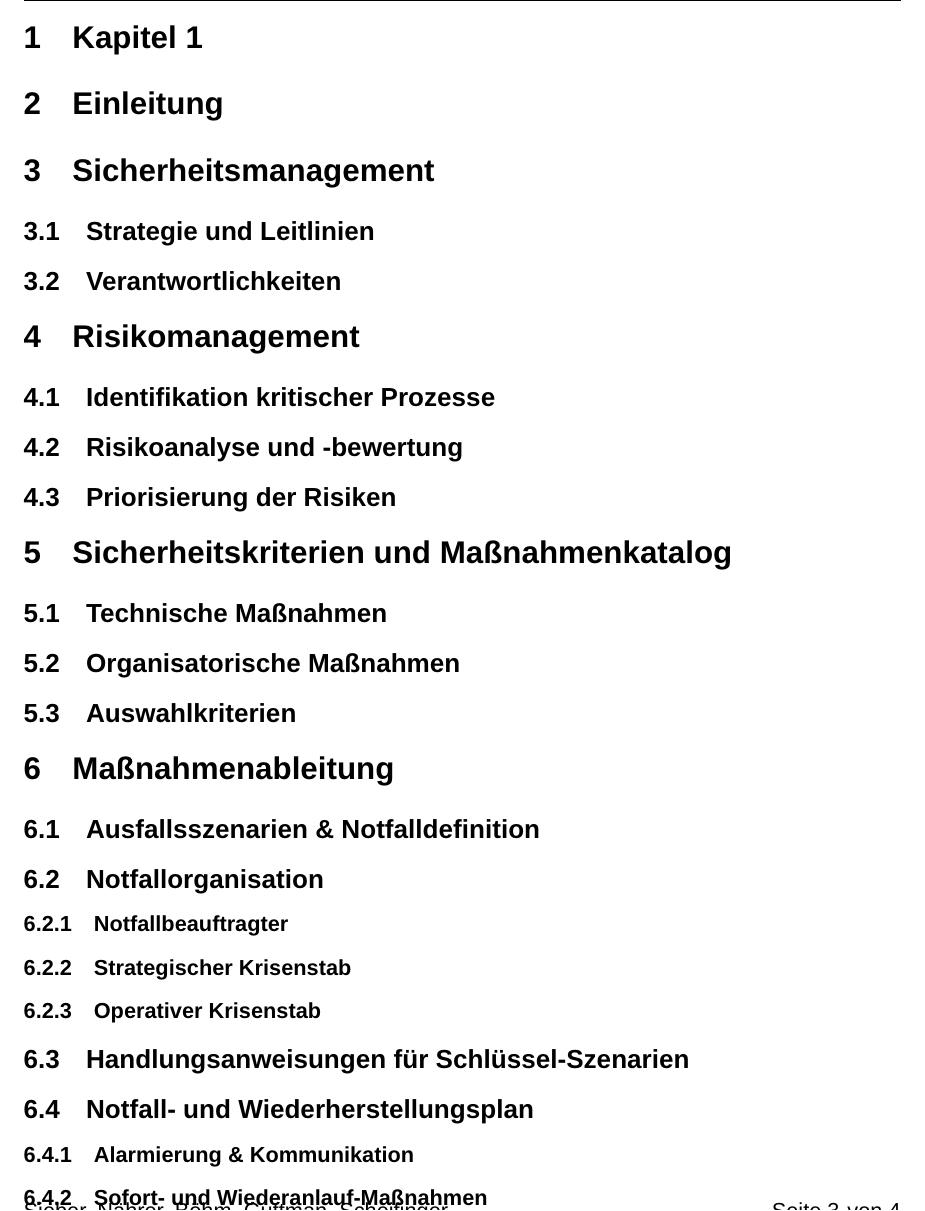
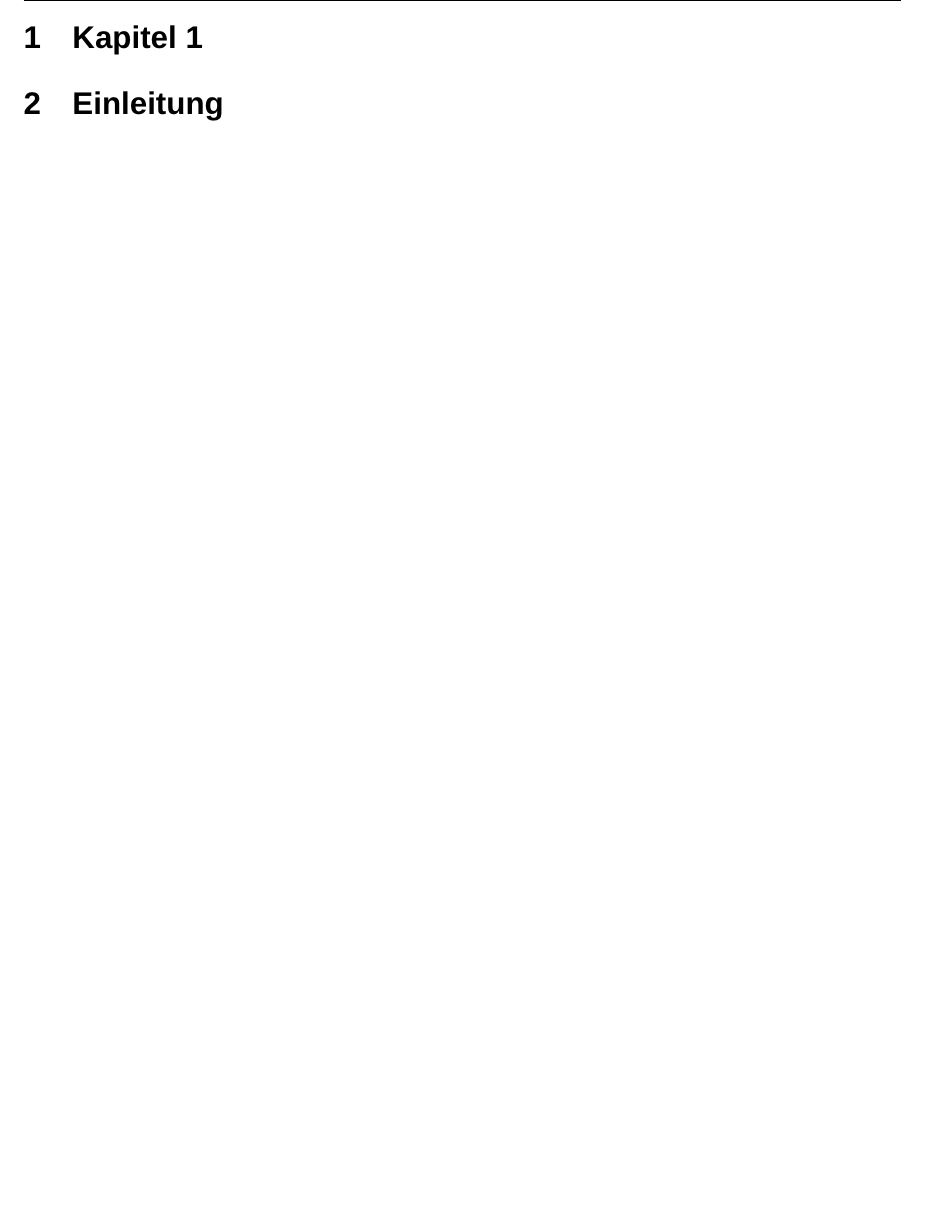
Before and after one commit to 4rr0wx/fhb-latex-vorlage, a LaTeX document (main.tex, which reads Kapitel/2_Sicherheitsmanagement.tex, Kapitel/3_Risikomanagement.tex, Kapitel/4_Sicherheitskriterien-Maßnahnmenkatalog.tex): part of page 4 of 5 before the commit and part of page 3 of 4 after it, cut so that both start at the same text, the shorter picture padded with empty space. Compiled offline with pdfLaTeX.

Commit message:
fixed vorlage

```diff
--- a/Kapitel/2_Sicherheitsmanagement.tex
+++ /dev/null
@@ -1,3 +0,0 @@
-\section{Sicherheitsmanagement}
-\subsection{Strategie und Leitlinien}
-\subsection{Verantwortlichkeiten}
--- a/Kapitel/3_Risikomanagement.tex
+++ /dev/null
@@ -1,4 +0,0 @@
-\section{Risikomanagement}
-\subsection{Identifikation kritischer Prozesse}
-\subsection{Risikoanalyse und -bewertung}
-\subsection{Priorisierung der Risiken}
--- a/Kapitel/4_Sicherheitskriterien-Maßnahnmenkatalog.tex
+++ /dev/null
@@ -1,4 +0,0 @@
-\section{Sicherheitskriterien und Maßnahmenkatalog}
-\subsection{Technische Maßnahmen}
-\subsection{Organisatorische Maßnahmen}
-\subsection{Auswahlkriterien}
--- a/Kapitel/5_Maßnahmenableitung.tex
+++ /dev/null
@@ -1,10 +0,0 @@
-\section{Maßnahmenableitung}
-\subsection{Ausfallsszenarien \& Notfalldefinition}
-\subsection{Notfallorganisation}
-  \subsubsection{Notfallbeauftragter}
-  \subsubsection{Strategischer Krisenstab}
-  \subsubsection{Operativer Krisenstab}
-\subsection{Handlungsanweisungen für Schlüssel-Szenarien}
-\subsection{Notfall- und Wiederherstellungsplan}
-  \subsubsection{Alarmierung \& Kommunikation}
-  \subsubsection{Sofort- und Wiederanlauf-Maßnahmen}
```
Also changed, not shown: main.tex (+2 -4 lines), main.pdf (added), 7 other files.
